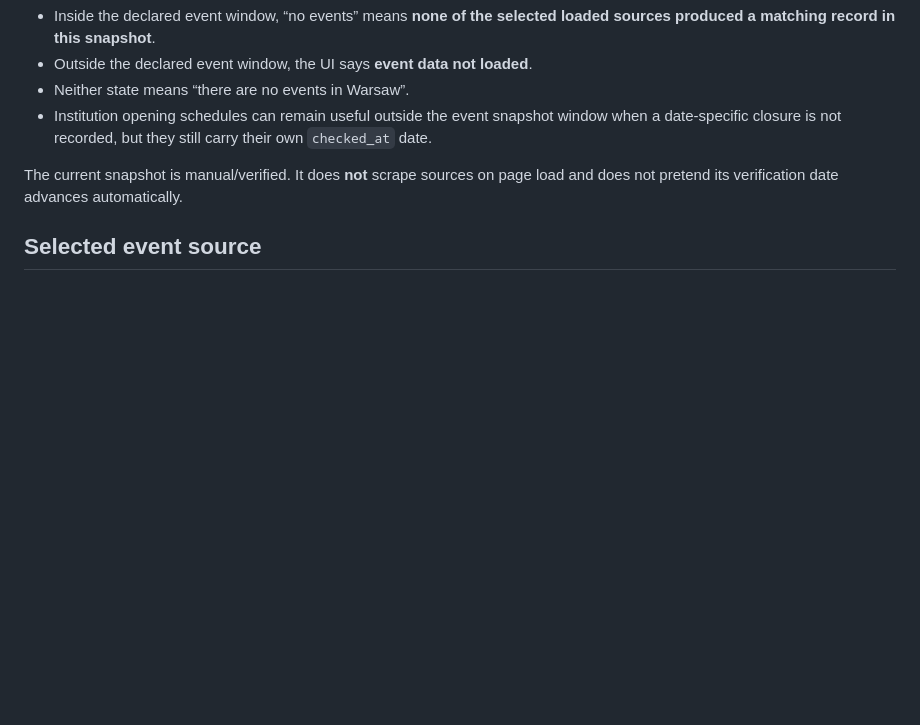
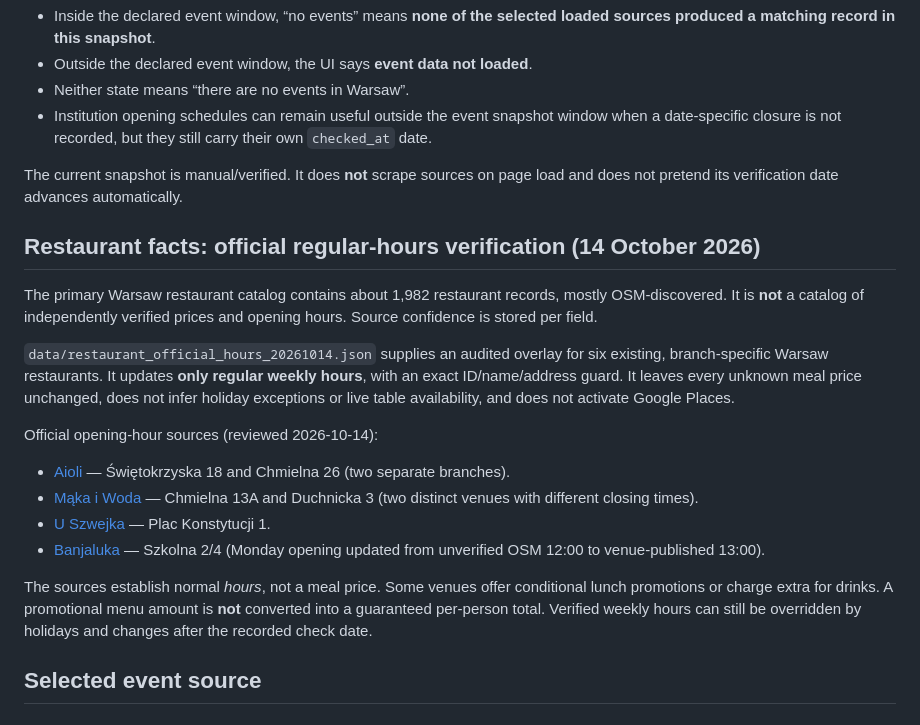
Before and after one commit to MeowRona/Unstuck, a Markdown page: PLANNER_DATA.md, the part around the change. Rendered like a GitHub page; blank space fills up the shorter version.

Commit message:
Document six branch-verified Warsaw opening schedules and remaining price uncertainty

```diff
--- a/PLANNER_DATA.md
+++ b/PLANNER_DATA.md
@@ -14,6 +14,21 @@ The bundled event snapshot declares its own coverage window in `data/planner_war
 - Institution opening schedules can remain useful outside the event snapshot window when a date-specific closure is not recorded, but they still carry their own `checked_at` date.
 
 The current snapshot is manual/verified. It does **not** scrape sources on page load and does not pretend its verification date advances automatically.
+
+## Restaurant facts: official regular-hours verification (14 October 2026)
+
+The primary Warsaw restaurant catalog contains about 1,982 restaurant records, mostly OSM-discovered. It is **not** a catalog of independently verified prices and opening hours. Source confidence is stored per field.
+
+`data/restaurant_official_hours_20261014.json` supplies an audited overlay for six existing, branch-specific Warsaw restaurants. It updates **only regular weekly hours**, with an exact ID/name/address guard. It leaves every unknown meal price unchanged, does not infer holiday exceptions or live table availability, and does not activate Google Places.
+
+Official opening-hour sources (reviewed 2026-10-14):
+
+- [Aioli](https://aioli.com.pl/) — Świętokrzyska 18 and Chmielna 26 (two separate branches).
+- [Mąka i Woda](https://makaiwoda.pl/) — Chmielna 13A and Duchnicka 3 (two distinct venues with different closing times).
+- [U Szwejka](https://www.uszwejka.pl/) — Plac Konstytucji 1.
+- [Banjaluka](https://www.banjaluka.pl/) — Szkolna 2/4 (Monday opening updated from unverified OSM 12:00 to venue-published 13:00).
+
+The sources establish normal *hours*, not a meal price. Some venues offer conditional lunch promotions or charge extra for drinks. A promotional menu amount is **not** converted into a guaranteed per-person total. Verified weekly hours can still be overridden by holidays and changes after the recorded check date.
 
 ## Selected event source
 
```
